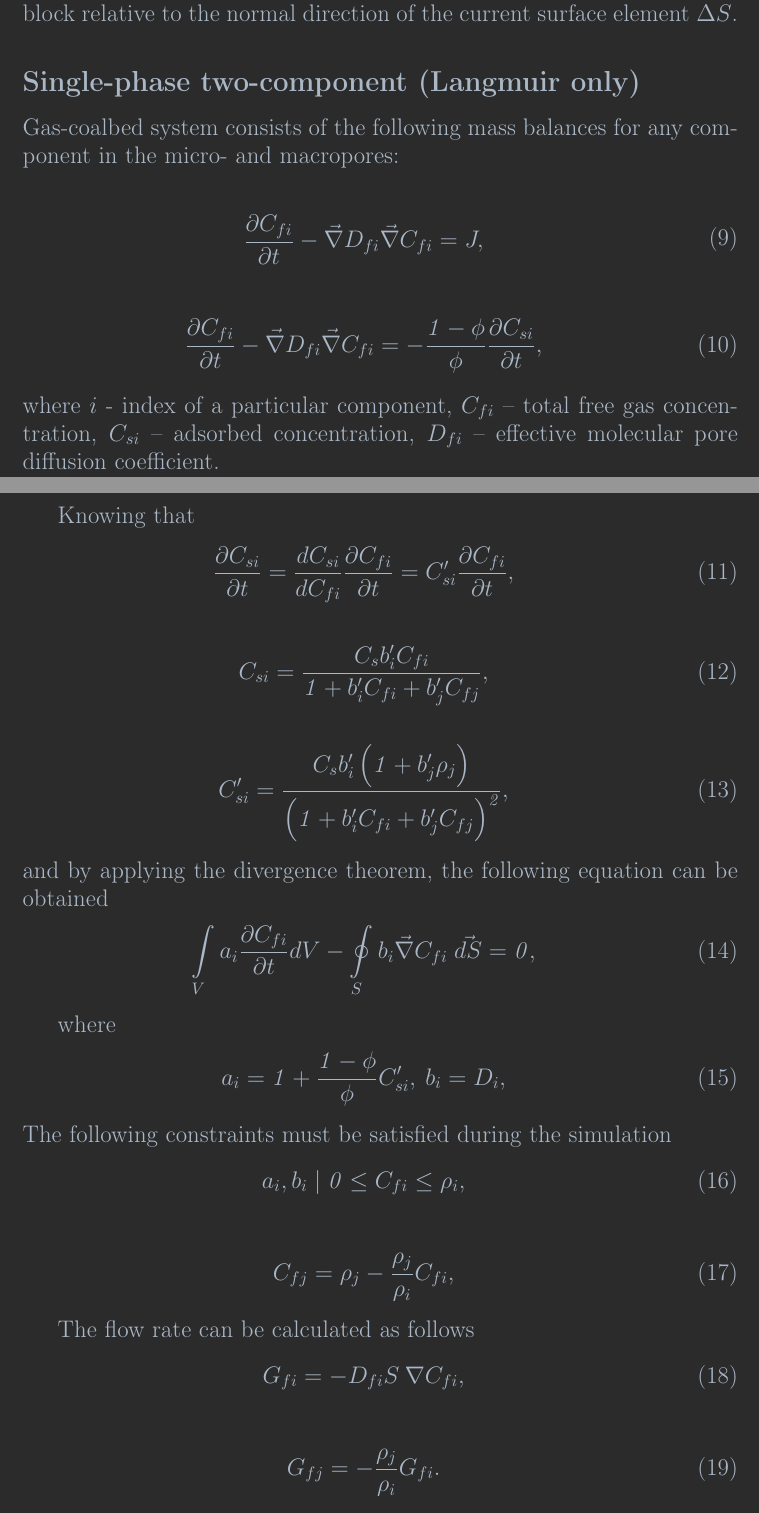
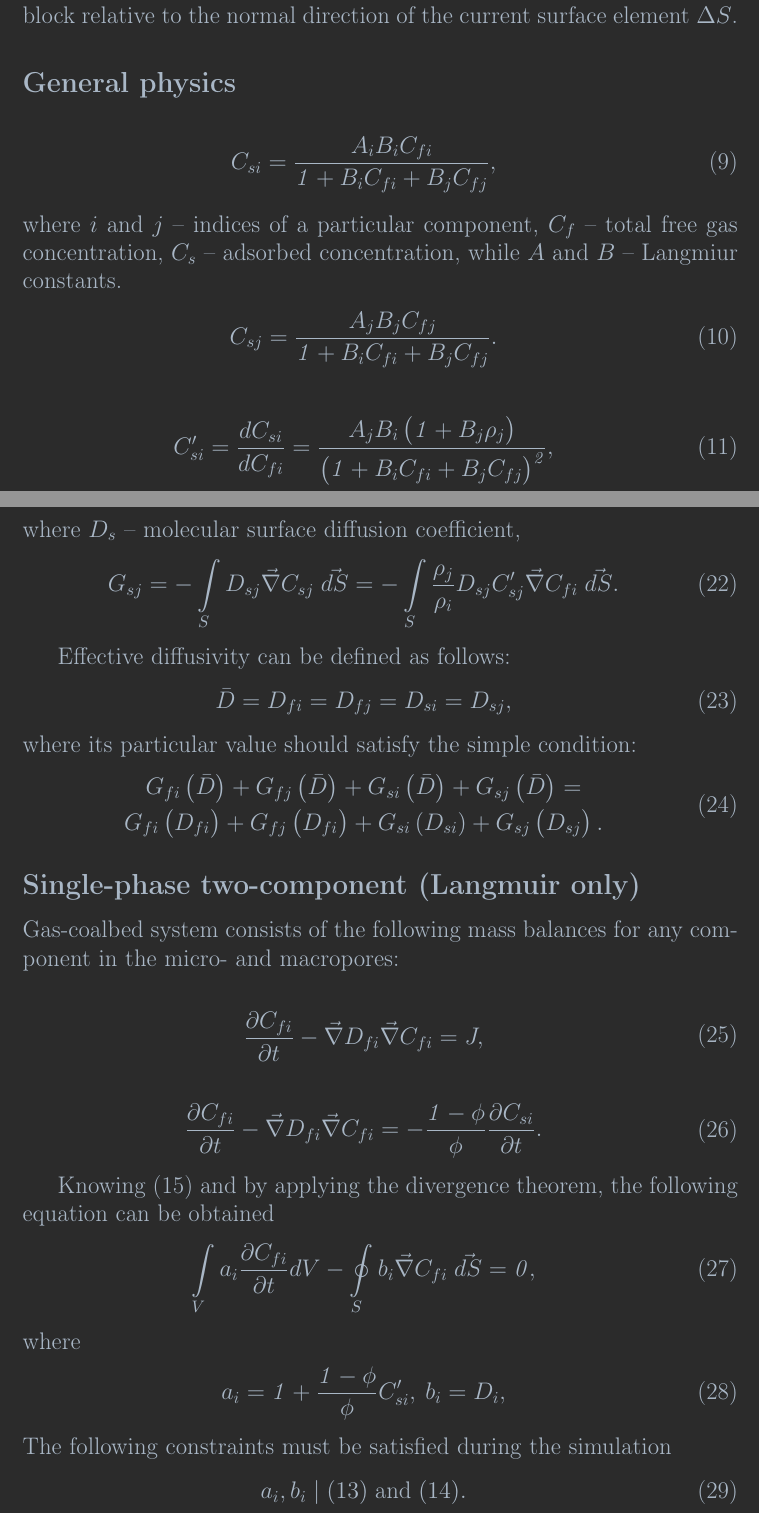
Before and after one commit to lanetszb/dfvm, a LaTeX document (latex/models.tex): two parts of pages 2 and 3 of 6 before the commit and two parts of pages 2 and 4 of 7 after it, joined at a grey line, cut so that both start at the same text. Compiled offline with pdfLaTeX.

Commit message:
dfvm, latex: made general enhancement

```diff
--- a/latex/models.tex
+++ b/latex/models.tex
@@ -124,3 +124,21 @@ The parameters $\Delta^{t}$ and $\Delta^{m}$ described by Eq. (\ref{eq:general_d
     \end{eqnarray}
 where subscript signs $+$ and $-$ indicate the position of the finite-volume block relative to the normal direction of the current surface element $\Delta S$.
 
+ \subsection*{General physics}
+ \begin{eqnarray}
+ 	\label{eq:langm_only_adsorbed_conc_i}
+ 	C_{si} =  \frac{A_{i} B_{i} C_{fi}}{\mathit{1}+B_{i}C_{fi}+B_{j}C_{fj}},
+ \end{eqnarray}
+where $i$ and $j$~--~indices of a particular component, $C_{f}$~--~total free gas concentration, $C_{s}$~--~adsorbed concentration, while  $A$ and $B$~--~Langmiur constants.
+ \begin{eqnarray}
+ 	\label{eq:langm_only_adsorbed_conc_j}
+ 	C_{sj} =  \frac{A_{j} B_{j} C_{fj}}{\mathit{1}+B_{i}C_{fi}+B_{j}C_{fj}}.
+ \end{eqnarray}
+
+ \begin{eqnarray}
+ 	\label{eq:langm_only_adsorbed_conc_i_deriv}
+ 	C_{si}'  =  \frac{dC_{si}}{dC_{fi}} =  \frac{A_{j}B_{i} \left(\mathit{1}+B_{j}\rho_{j}\right)}{\left(\mathit{1}+B_{i}C_{fi}+B_{j}C_{fj}\right)^\mathit{2}},
+ \end{eqnarray}
+ \begin{eqnarray}
+ 	\label{eq:langm_only_adsorbed_conc_j_deriv}
+ 	C_{sj}'  =  \frac{dC_{sj}}{dC_{fj}} =  \frac{A_{j}B_{j} \left(\mathit{1}+B_{i}\rho_{i}\right)}{\left(\mathit{1}+B_{i}C_{fi}+B_{j}C_{fj}\right)^\mathit{2}}.
@@ -126,0 +171 @@ where subscript signs $+$ and $-$ indicate the position of the finite-volume blo
+	\vec\nabla C_{sj} = C'_{sj}\vec\nabla C_{fj}.
@@ -127,3 +189,23 @@ where subscript signs $+$ and $-$ indicate the position of the finite-volume blo
+where $D_{s}$~--~molecular surface diffusion coefficient,
+\begin{eqnarray}
+	\label{eq:flux_surface_j}
+	G_{sj} = - \int \limits_{S} D_{sj} \vec\nabla C_{sj} \; \vec{dS} = - \int \limits_{S} \frac{\rho_j}{\rho_i}D_{sj}  C'_{sj}\vec\nabla C_{fi} \; \vec{dS}.
+\end{eqnarray}
+
+Effective diffusivity can be defined as follows:
+\begin{eqnarray}
+	\label{eq:effective_diffusivity}
+\bar{D} = D_{fi} =D_{fj} =D_{si} =D_{sj},
+\end{eqnarray}
+where its particular value should satisfy the simple condition:
+\begin{eqnarray}
+	\begin{gathered}
+	\label{eq:effective_diffusivity_condition}
+	G_{fi}\left(\bar{D} \right) + G_{fj}\left(\bar{D} \right)  + G_{si}\left(\bar{D} \right)  + G_{sj}\left(\bar{D} \right) =\\
+	G_{fi}\left(D_{fi} \right) + G_{fj}\left(D_{fi} \right)  + G_{si}\left(D_{si}\right)  + G_{sj}\left(D_{sj} \right).
+	\end{gathered}
+\end{eqnarray}
+
  \subsection*{Single-phase two-component (Langmuir only)}
 Gas-coalbed system consists of the following mass balances for any component in the micro- and macropores:
 
@@ -137,32 +219,15 @@ Gas-coalbed system consists of the following mass balances for any component in
 \begin{eqnarray}
 \begin{gathered}
 \label{eq:langm_only_adsorbed_diffusivity_differential}
-\frac{\partial C_{fi}}{\partial t} - \vec{\nabla} D_{fi} \vec{\nabla}C_{fi} = - \frac{\mathit{1} - \phi}{\phi} \frac{\partial C_{si}}{\partial t},
+\frac{\partial C_{fi}}{\partial t} - \vec{\nabla} D_{fi} \vec{\nabla}C_{fi} = - \frac{\mathit{1} - \phi}{\phi} \frac{\partial C_{si}}{\partial t}.
 \end{gathered}
 \end{eqnarray}
-where $i$ - index of  a particular component, $C_{fi}$~--~total free gas concentration, $C_{si}$~--~adsorbed concentration, $D_{fi}$~--~effective molecular pore diffusion coefficient.
 
-Knowing that
-\begin{eqnarray}
-\label{eq:langm_only_chain_rule_timeder}
-\frac{\partial C_{si}}{\partial t} =  \frac{dC_{si}}{dC_{fi}}\frac{\partial C_{fi}}{\partial t} = C'_{si}\frac{\partial C_{fi}}{\partial t},
-\end{eqnarray}
-
-\begin{eqnarray}
-\label{eq:langm_only_adsorbed_conc}
-C_{si} =  \frac{C_{s} b_{i}' C_{fi}}{\mathit{1}+b_{i}'C_{fi}+b_{j}'C_{fj}},
-\end{eqnarray}
-
-\begin{eqnarray}
-\label{eq:langm_only_adsorbed_conc_deriv}
-C_{si}' =  \frac{C_{s}b_{i}' \left(\mathit{1}+b_{j}'\rho_{j}\right)}{\left(\mathit{1}+b_{i}'C_{fi}+b_{j}'C_{fj}\right)^\mathit{2}},
-\end{eqnarray}
-and by applying the divergence theorem, the following equation can be obtained
+Knowing (\ref{eq:langm_only_chain_rule_timeder_i}) and by applying the divergence theorem, the following equation can be obtained
 \begin{eqnarray}
 \label{eq:langm_only_diffusivity_simplified_integral}
 \int \limits_{V} a_{i} \frac{\partial C_{fi}}{\partial t} dV - \oint \limits_{S} b_{i} \vec{\nabla}C_{fi} \; \vec{dS} = \mathit{0},
 \end{eqnarray}
-
 where
 \begin{eqnarray}
 \begin{gathered}
@@ -172,24 +237,8 @@ a_{i}  =  \mathit{1}+\frac{\mathit{1} - \phi}{\phi}C_{si}', \: b_{i}  = D_{i},
 \end{eqnarray}
 The following constraints must be satisfied during the simulation
 \begin{eqnarray}
-\label{eq:langm_only_concentration_constaints}
-a_{i}, b_{i} \mid \mathit{0} \leq C_{fi} \leq \rho_i,
-\end{eqnarray}
-
-\begin{eqnarray}
-\label{eq:langm_only_diffusivity_densities}
-C_{fj} =\rho_j -  \frac{\rho_j}{\rho_i}C_{fi},
-\end{eqnarray}
-
-The flow rate can be calculated as follows
-\begin{eqnarray}
-\label{eq:langm_only_flow_rate_i}
-G_{fi} = - D_{fi}S \:\nabla C_{fi},
-\end{eqnarray}
-
-\begin{eqnarray}
-\label{eq:langm_only_flow_rate_j}
-G_{fj} = -  \frac{\rho_j}{\rho_i}G_{fi}.
+\label{eq:a_b_langm_only_concentration_constaints}
+a_{i}, b_{i} \mid (\ref{eq:free_concentration_constaints}) \; \text{and} \; (\ref{eq:free_densities_concentration}).
 \end{eqnarray}
 
 \subsection*{Two-phase two-component (Langmuir \& Fick)}
```
Also changed, not shown: latex/models.tex (78 more changed lines).
